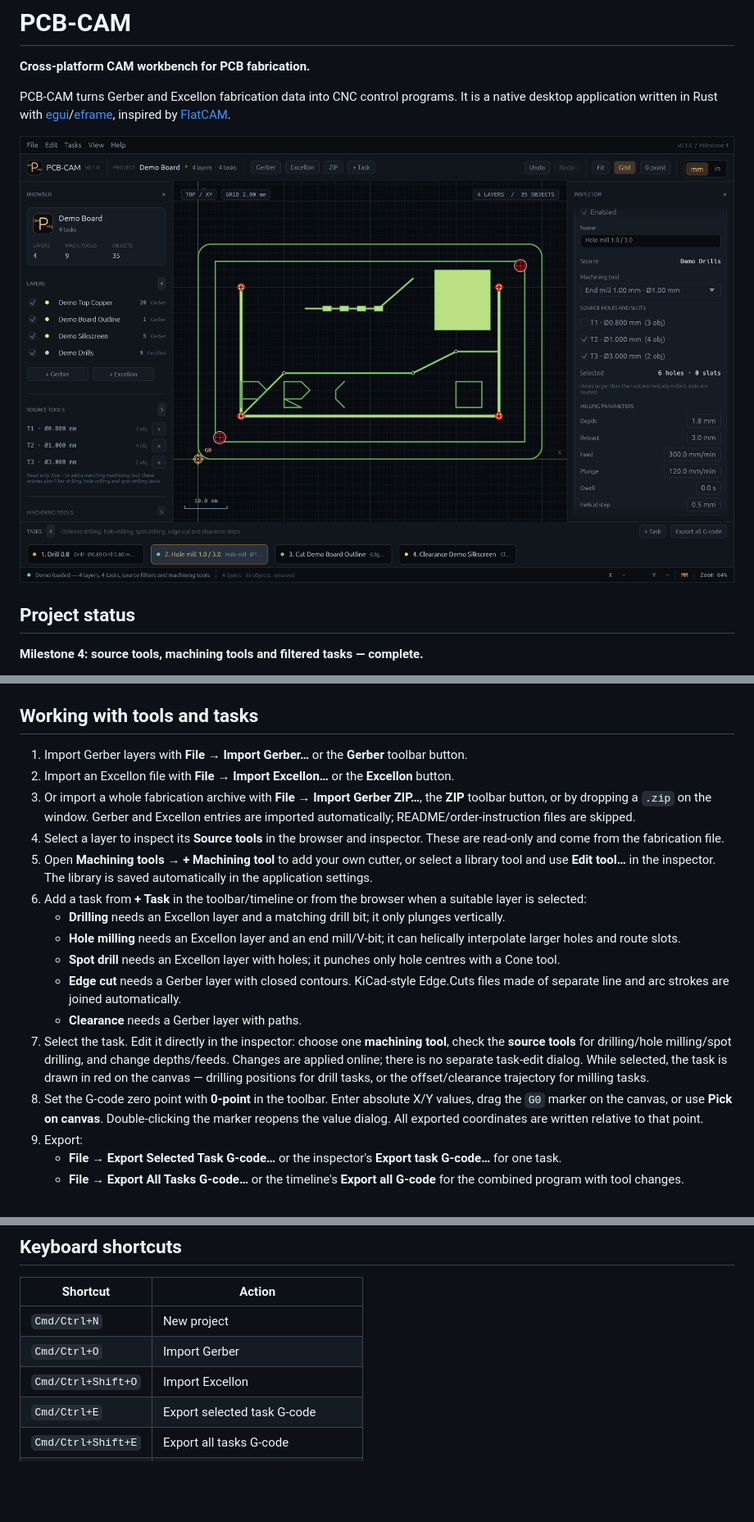
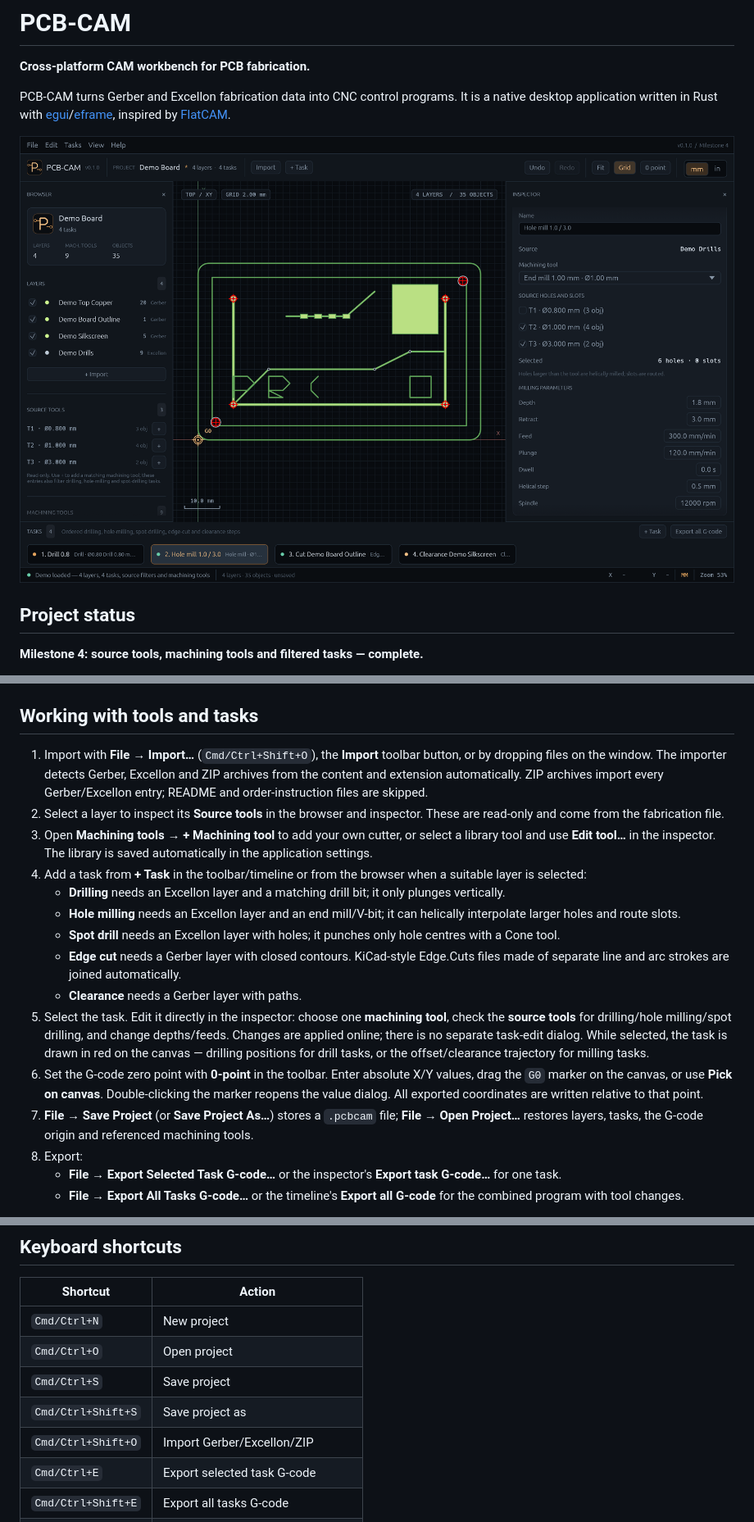
Before and after one commit to andryblack/pcb-cam, a Markdown page: README.md, 3 parts joined by grey strips. Shown at 82% size. GitHub-like rendering; pictures changed too: docs/screenshot.png; blank space fills up the shorter version.

```diff
--- a/README.md
+++ b/README.md
@@ -154,31 +156,36 @@ The script builds a release binary, assembles `PCB-CAM.app` with the app icon an
 
 ## Working with tools and tasks
 
-1. Import Gerber layers with **File → Import Gerber…** or the **Gerber** toolbar button.
-2. Import an Excellon file with **File → Import Excellon…** or the **Excellon** button.
-3. Or import a whole fabrication archive with **File → Import Gerber ZIP…**, the **ZIP** toolbar button, or by dropping a `.zip` on the window. Gerber and Excellon entries are imported automatically; README/order-instruction files are skipped.
-4. Select a layer to inspect its **Source tools** in the browser and inspector.
+1. Import with **File → Import…** (`Cmd/Ctrl+Shift+O`), the **Import** toolbar
+   button, or by dropping files on the window. The importer detects Gerber,
+   Excellon and ZIP archives from the content and extension automatically.
+   ZIP archives import every Gerber/Excellon entry; README and order-instruction
+   files are skipped.
+2. Select a layer to inspect its **Source tools** in the browser and inspector.
    These are read-only and come from the fabrication file.
-5. Open **Machining tools → + Machining tool** to add your own cutter, or select
+3. Open **Machining tools → + Machining tool** to add your own cutter, or select
    a library tool and use **Edit tool…** in the inspector. The library is saved
    automatically in the application settings.
-6. Add a task from **+ Task** in the toolbar/timeline or from the browser when a
+4. Add a task from **+ Task** in the toolbar/timeline or from the browser when a
    suitable layer is selected:
    - **Drilling** needs an Excellon layer and a matching drill bit; it only plunges vertically.
    - **Hole milling** needs an Excellon layer and an end mill/V-bit; it can helically interpolate larger holes and route slots.
    - **Spot drill** needs an Excellon layer with holes; it punches only hole centres with a Cone tool.
    - **Edge cut** needs a Gerber layer with closed contours. KiCad-style Edge.Cuts files made of separate line and arc strokes are joined automatically.
    - **Clearance** needs a Gerber layer with paths.
-7. Select the task. Edit it directly in the inspector: choose one
+5. Select the task. Edit it directly in the inspector: choose one
    **machining tool**, check the **source tools** for drilling/hole milling/spot drilling, and change
    depths/feeds. Changes are applied online; there is no separate task-edit dialog.
    While selected, the task is drawn in red on the canvas — drilling positions
    for drill tasks, or the offset/clearance trajectory for milling tasks.
-8. Set the G-code zero point with **0-point** in the toolbar. Enter absolute
+6. Set the G-code zero point with **0-point** in the toolbar. Enter absolute
    X/Y values, drag the `G0` marker on the canvas, or use **Pick on canvas**.
    Double-clicking the marker reopens the value dialog. All exported
    coordinates are written relative to that point.
-9. Export:
+7. **File → Save Project** (or **Save Project As…**) stores a `.pcbcam` file;
+   **File → Open Project…** restores layers, tasks, the G-code origin and
+   referenced machining tools.
+8. Export:
    - **File → Export Selected Task G-code…** or the inspector's **Export task G-code…** for one task.
    - **File → Export All Tasks G-code…** or the timeline's **Export all G-code** for the combined program with tool changes.
 
@@ -248,8 +255,10 @@ pcb-cam-core  ←  pcb-cam-engine  ←  pcb-cam
 | Shortcut | Action |
 | --- | --- |
 | `Cmd/Ctrl+N` | New project |
-| `Cmd/Ctrl+O` | Import Gerber |
-| `Cmd/Ctrl+Shift+O` | Import Excellon |
+| `Cmd/Ctrl+O` | Open project |
+| `Cmd/Ctrl+S` | Save project |
+| `Cmd/Ctrl+Shift+S` | Save project as |
+| `Cmd/Ctrl+Shift+O` | Import Gerber/Excellon/ZIP |
 | `Cmd/Ctrl+E` | Export selected task G-code |
 | `Cmd/Ctrl+Shift+E` | Export all tasks G-code |
 | `Cmd/Ctrl+Z` | Undo |
```
Also changed, not shown: other parts of README.md (+3 -1 lines), docs/unsaved-changes.png (added), 16 other files.
